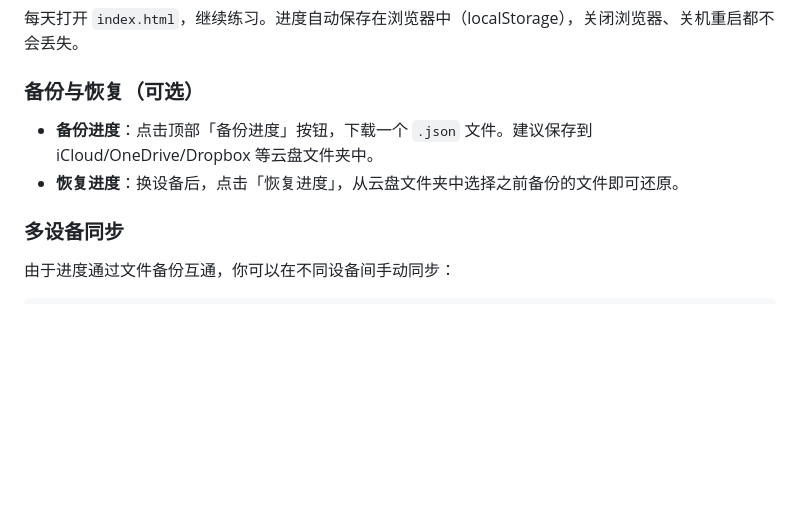
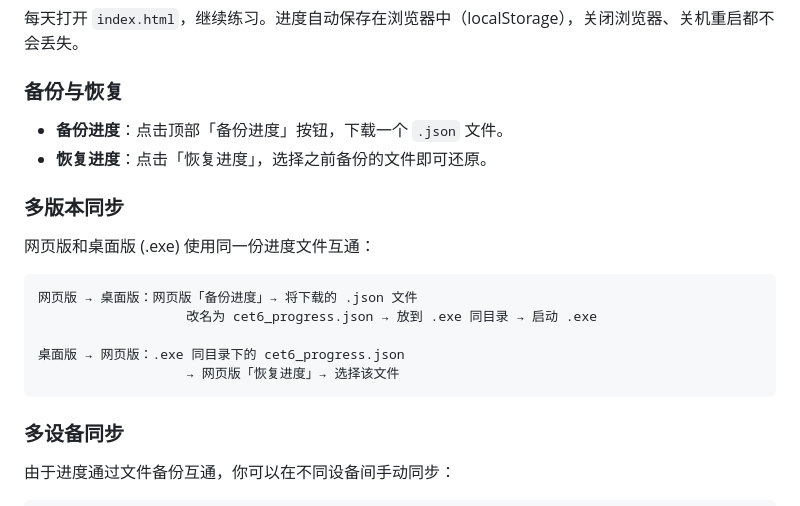
Before and after one commit to wangshiyuan-nku/cet6-practice, a Markdown page: README.md, the part around the change. Rendered like a GitHub page; blank space fills up the shorter version.

Commit message:
README 添加网页版与桌面版进度同步说明

````diff
--- a/README.md
+++ b/README.md
@@ -65,11 +65,22 @@ lies in daily practice.
 
 每天打开 `index.html`，继续练习。进度自动保存在浏览器中（localStorage），关闭浏览器、关机重启都不会丢失。
 
-### 备份与恢复（可选）
+### 备份与恢复
 
+- **备份进度**：点击顶部「备份进度」按钮，下载一个 `.json` 文件。
+- **恢复进度**：点击「恢复进度」，选择之前备份的文件即可还原。
 
-- **备份进度**：点击顶部「备份进度」按钮，下载一个 `.json` 文件。建议保存到 iCloud/OneDrive/Dropbox 等云盘文件夹中。
-- **恢复进度**：换设备后，点击「恢复进度」，从云盘文件夹中选择之前备份的文件即可还原。
+### 多版本同步
+
+网页版和桌面版 (.exe) 使用同一份进度文件互通：
+
+```
+网页版 → 桌面版：网页版「备份进度」→ 将下载的 .json 文件
+                   改名为 cet6_progress.json → 放到 .exe 同目录 → 启动 .exe
+
+桌面版 → 网页版：.exe 同目录下的 cet6_progress.json
+                   → 网页版「恢复进度」→ 选择该文件
+```
 
 ### 多设备同步
 
````
